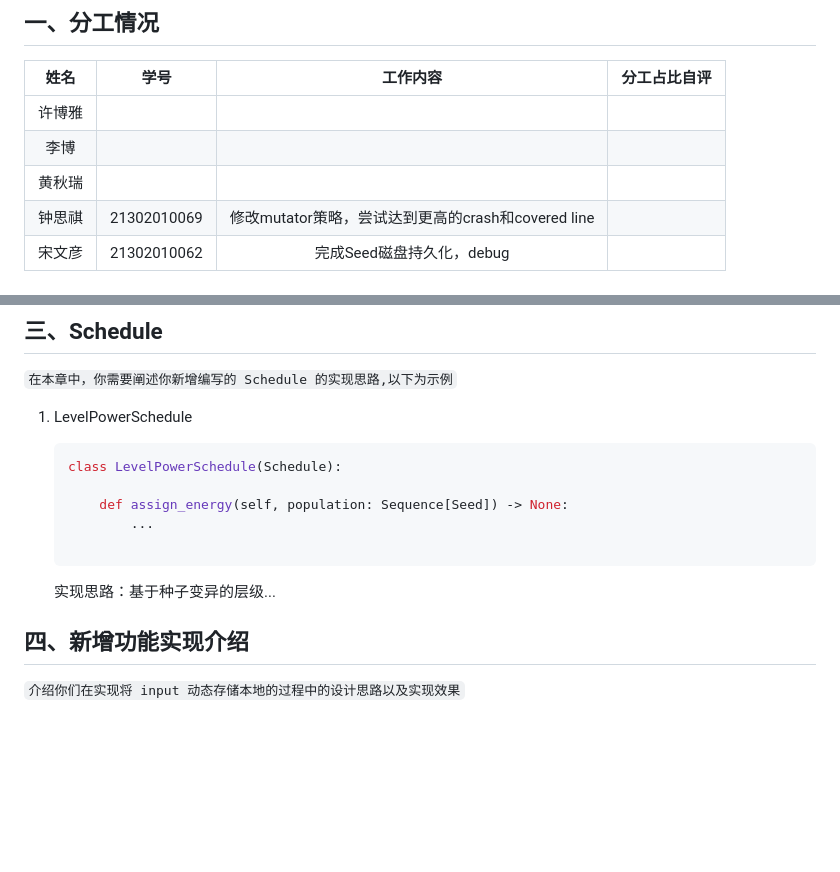
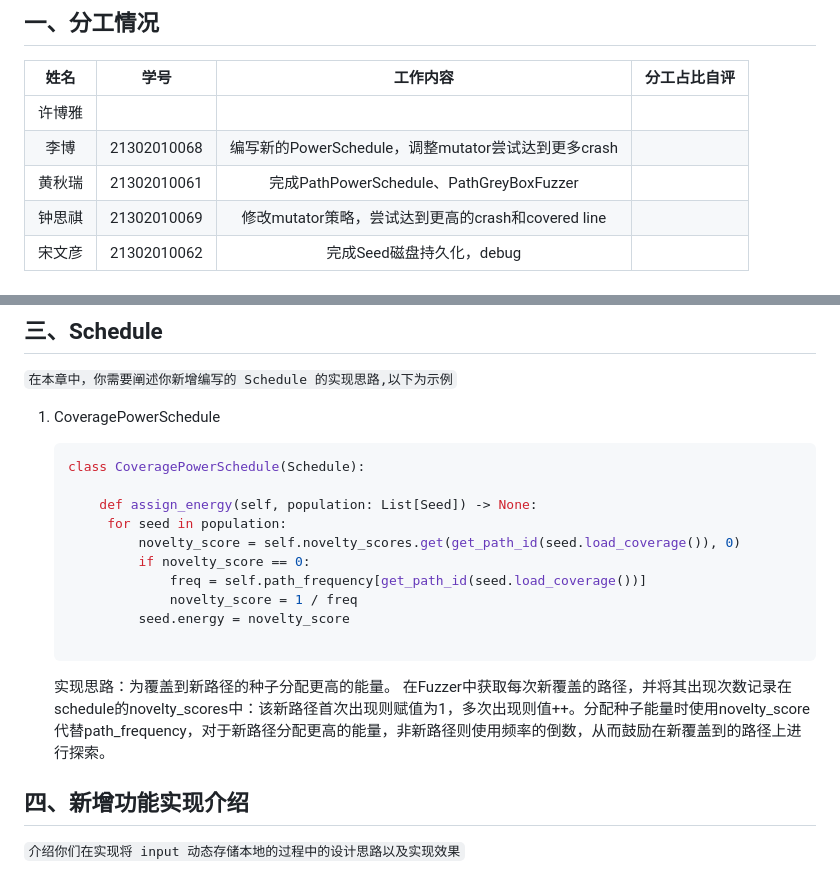
Before and after one commit to NatalieeeeeYan/TestGroup, a Markdown page: PJ2_Fuzzing/PJ2 - 模糊测试（Fuzzing）实验报告.md, 2 parts joined by grey strips. Rendered like a GitHub page; blank space fills up the shorter version.

Commit message:
文档-schedule

````diff
--- a/PJ2_Fuzzing/PJ2 - 模糊测试（Fuzzing）实验报告.md
+++ b/PJ2_Fuzzing/PJ2 - 模糊测试（Fuzzing）实验报告.md
@@ -8,8 +8,8 @@
 |  姓名  |    学号     |            工作内容             | 分工占比自评 |
 | :----: | :---------: | :-----------------------------: | :----------: |
 | 许博雅 |             |                                 |              |
-|  李博  |             |                                 |              |
-| 黄秋瑞 |             |                                 |              |
+|  李博  | 21302010068 | 编写新的PowerSchedule，调整mutator尝试达到更多crash |              |
+| 黄秋瑞 | 21302010061 | 完成PathPowerSchedule、PathGreyBoxFuzzer |              |
 | 钟思祺 | 21302010069 | 修改mutator策略，尝试达到更高的crash和covered line |              |
 | 宋文彦 | 21302010062 | 完成Seed磁盘持久化，debug |              |
 
@@ -109,17 +109,24 @@ ddl：1-3 6/1之前，4 6/16之前
 
 `在本章中，你需要阐述你新增编写的 Schedule 的实现思路,以下为示例`
 
-1. LevelPowerSchedule
+1. CoveragePowerSchedule
 
    ```python
-   class LevelPowerSchedule(Schedule):
+   class CoveragePowerSchedule(Schedule):
 
-       def assign_energy(self, population: Sequence[Seed]) -> None:
-           ...
+       def assign_energy(self, population: List[Seed]) -> None:
+        for seed in population:
+            novelty_score = self.novelty_scores.get(get_path_id(seed.load_coverage()), 0)
+            if novelty_score == 0:
+                freq = self.path_frequency[get_path_id(seed.load_coverage())]
+                novelty_score = 1 / freq
+            seed.energy = novelty_score
 
    ```
 
-   实现思路：基于种子变异的层级...
+   实现思路：为覆盖到新路径的种子分配更高的能量。
+   在Fuzzer中获取每次新覆盖的路径，并将其出现次数记录在schedule的novelty_scores中：该新路径首次出现则赋值为1，多次出现则值++。分配种子能量时使用novelty_score代替path_frequency，对于新路径分配更高的能量，非新路径则使用频率的倒数，从而鼓励在新覆盖到的路径上进行探索。
+
 
 ## 四、新增功能实现介绍
 
````
